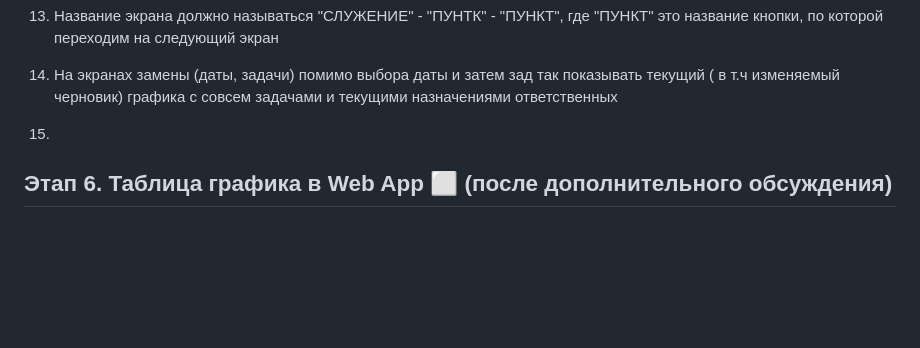
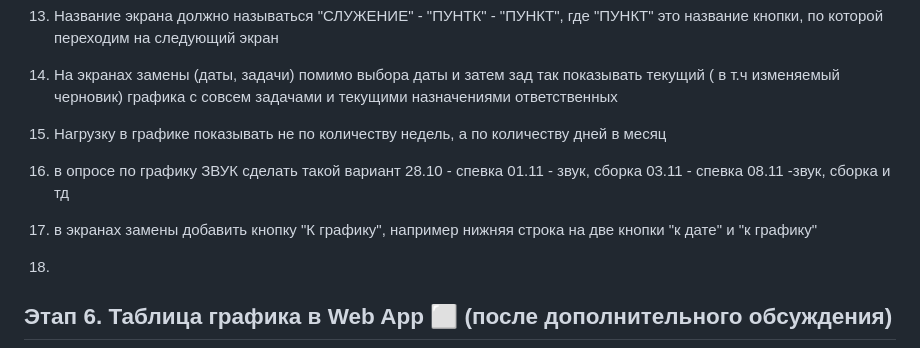
Before and after one commit to tunmonitor/reminder_bot, a Markdown page: PLAN.md, the part around the change. Rendered like a GitHub page; blank space fills up the shorter version.

```diff
--- a/PLAN.md
+++ b/PLAN.md
@@ -705,7 +705,16 @@
 14) на первом экране График поменять название кнопки "График" на "Обзор"
 15) Название экрана должно называться "СЛУЖЕНИЕ" - "ПУНТК" - "ПУНКТ", где "ПУНКТ" это название кнопки, по которой переходим на следующий экран
 16) На экранах замены (даты, задачи) помимо выбора даты и затем зад так показывать текущий ( в т.ч изменяемый черновик) графика с совсем задачами и текущими назначениями ответственных
-17)
+17) Нагрузку в графике показывать не по количеству недель, а по количеству дней в месяц
+18) в опросе по графику ЗВУК сделать такой вариант
+    28.10 - спевка
+    01.11 - звук, сборка
+    03.11 - спевка
+    08.11 -звук, сборка
+    и тд
+20) в экранах замены добавить кнопку "К графику",
+например нижняя строка на две кнопки "к дате" и "к графику"
+21)
 
 ## Этап 6. Таблица графика в Web App ⬜ (после дополнительного обсуждения)
 
```
